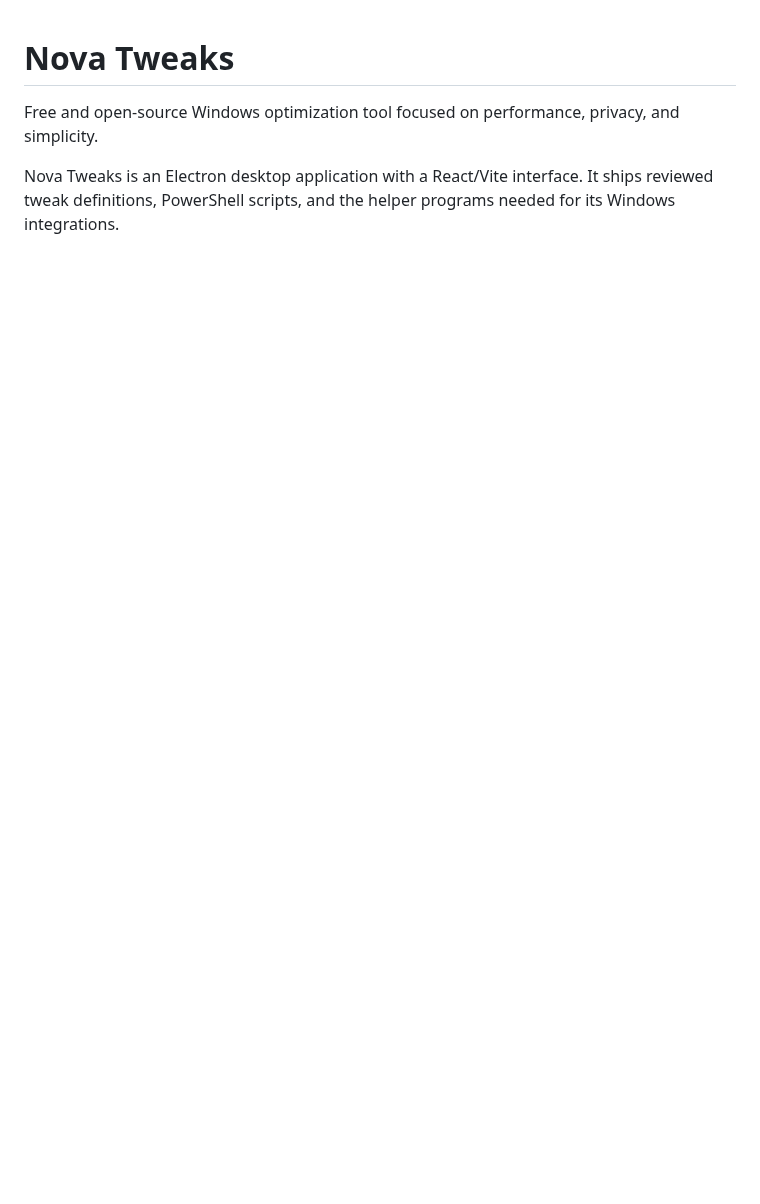
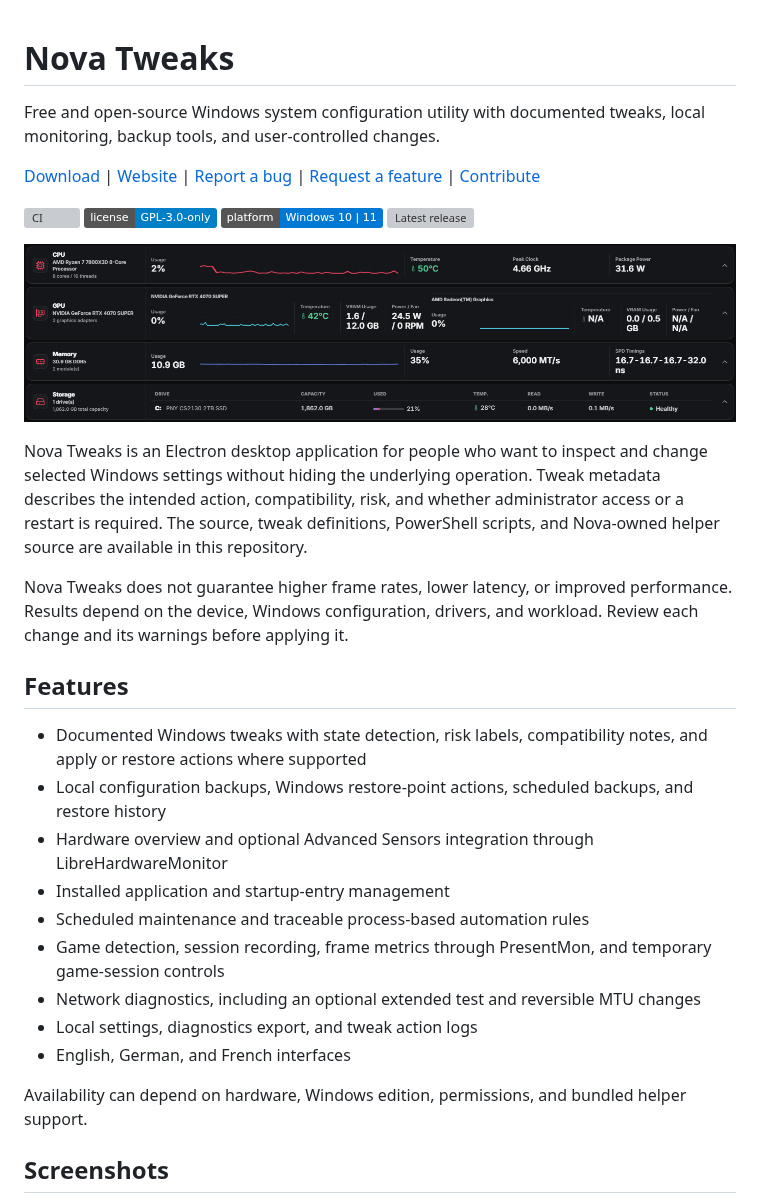
Before and after one commit to NovaTweaksDev/Nova-Tweaks, a Markdown page: README.md, the part around one of its changes. GitHub-like rendering; pictures changed too: docs/images/nova-tweaks-overview.png (added); badges without logos; blank space fills up the shorter version; grey boxes are pictures that could not be loaded.

```diff
--- a/README.md
+++ b/README.md
@@ -1,8 +1,33 @@
 # Nova Tweaks
 
-Free and open-source Windows optimization tool focused on performance, privacy,
-and simplicity.
+Free and open-source Windows system configuration utility with documented tweaks, local monitoring, backup tools, and user-controlled changes.
 
-Nova Tweaks is an Electron desktop application with a React/Vite interface. It
-ships reviewed tweak definitions, PowerShell scripts, and the helper programs
-needed for its Windows integrations.
+[Download](https://github.com/NovaTweaksDev/Nova-Tweaks/releases) | [Website](https://nova-tweaks.com) | [Report a bug](https://github.com/NovaTweaksDev/Nova-Tweaks/issues/new?template=bug_report.yml) | [Request a feature](https://github.com/NovaTweaksDev/Nova-Tweaks/issues/new?template=feature_request.yml) | [Contribute](CONTRIBUTING.md)
+
+[![CI](https://github.com/NovaTweaksDev/Nova-Tweaks/actions/workflows/ci.yml/badge.svg)](https://github.com/NovaTweaksDev/Nova-Tweaks/actions/workflows/ci.yml)
+[![License: GPL-3.0-only](https://img.shields.io/badge/license-GPL--3.0--only-blue.svg)](LICENSE)
+[![Platform: Windows 10 and 11](https://img.shields.io/badge/platform-Windows%2010%20%7C%2011-0078D4.svg)](#requirements)
+[![Latest release](https://img.shields.io/github/v/release/NovaTweaksDev/Nova-Tweaks?include_prereleases&label=release)](https://github.com/NovaTweaksDev/Nova-Tweaks/releases)
+
+![Nova Tweaks system overview showing processor, graphics, memory, and storage data](docs/images/nova-tweaks-overview.png)
+
+Nova Tweaks is an Electron desktop application for people who want to inspect and change selected Windows settings without hiding the underlying operation. Tweak metadata describes the intended action, compatibility, risk, and whether administrator access or a restart is required. The source, tweak definitions, PowerShell scripts, and Nova-owned helper source are available in this repository.
+
+Nova Tweaks does not guarantee higher frame rates, lower latency, or improved performance. Results depend on the device, Windows configuration, drivers, and workload. Review each change and its warnings before applying it.
+
+## Features
+
+- Documented Windows tweaks with state detection, risk labels, compatibility notes, and apply or restore actions where supported
+- Local configuration backups, Windows restore-point actions, scheduled backups, and restore history
+- Hardware overview and optional Advanced Sensors integration through LibreHardwareMonitor
+- Installed application and startup-entry management
+- Scheduled maintenance and traceable process-based automation rules
+- Game detection, session recording, frame metrics through PresentMon, and temporary game-session controls
+- Network diagnostics, including an optional extended test and reversible MTU changes
+- Local settings, diagnostics export, and tweak action logs
+- English, German, and French interfaces
+
+Availability can depend on hardware, Windows edition, permissions, and bundled helper support.
+
+## Screenshots
+
```
Also changed, not shown: other parts of README.md (+86 -60 lines), .github/PULL_REQUEST_TEMPLATE.md (added, +24 -0 lines), CHANGELOG.md (added, +32 -0 lines), CONTRIBUTING.md (added, +114 -0 lines), SECURITY.md (added, +44 -0 lines), SIGNPATH.md (+46 -76 lines), SUPPORT.md (added, +21 -0 lines), docs/MAINTAINER_CHECKLIST.md (added, +115 -0 lines), docs/images/nova-tweaks-backup-restore.png (added), docs/images/nova-tweaks-session-monitoring.png (added), docs/images/nova-tweaks-tweaks.png (added), 5 other files.
